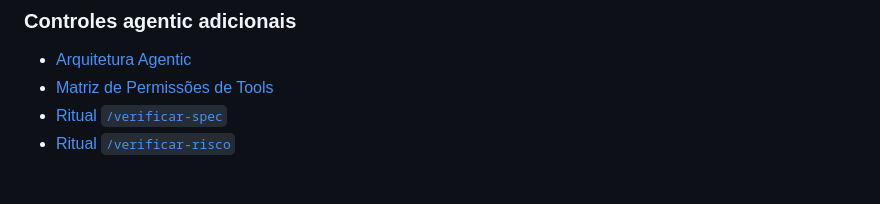
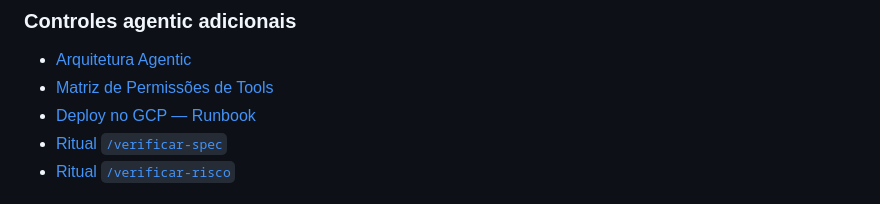
Before and after one commit to JonatasLimaBR/revenueflow-ai, a Markdown page: README.md, the part around the change. Drawn GitHub-style.

```diff
--- a/README.md
+++ b/README.md
@@ -148,6 +148,7 @@ A `main` deve ser protegida, mudanças entram por Pull Request e o workflow de C
 ### Controles agentic adicionais
 - [Arquitetura Agentic](docs/engineering/agentic-architecture.md)
 - [Matriz de Permissões de Tools](docs/engineering/tool-permission-matrix.md)
+- [Deploy no GCP — Runbook](docs/engineering/deploy.md)
 - [Ritual `/verificar-spec`](.codex/commands/verificar-spec.md)
 - [Ritual `/verificar-risco`](.codex/commands/verificar-risco.md)
 
```
Also changed, not shown: docs/engineering/deploy.md (added, +152 -0 lines).
